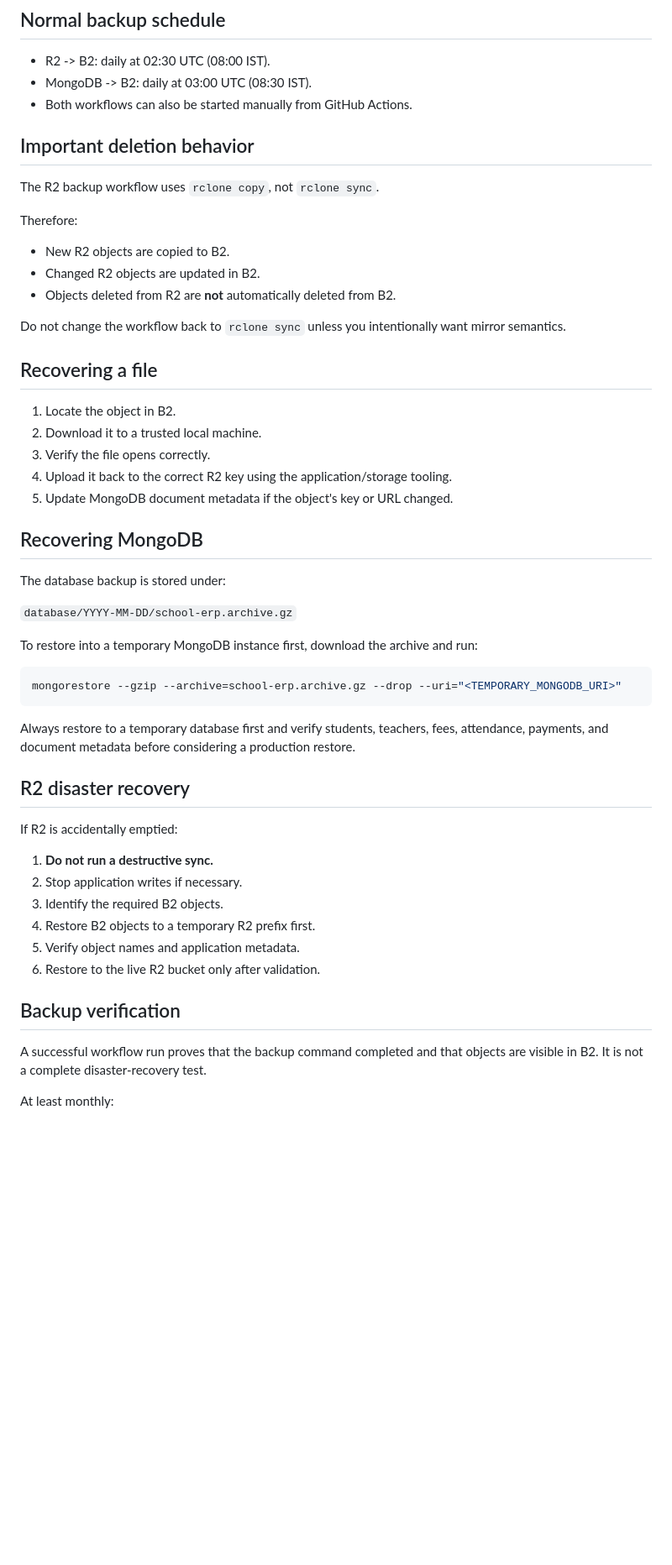
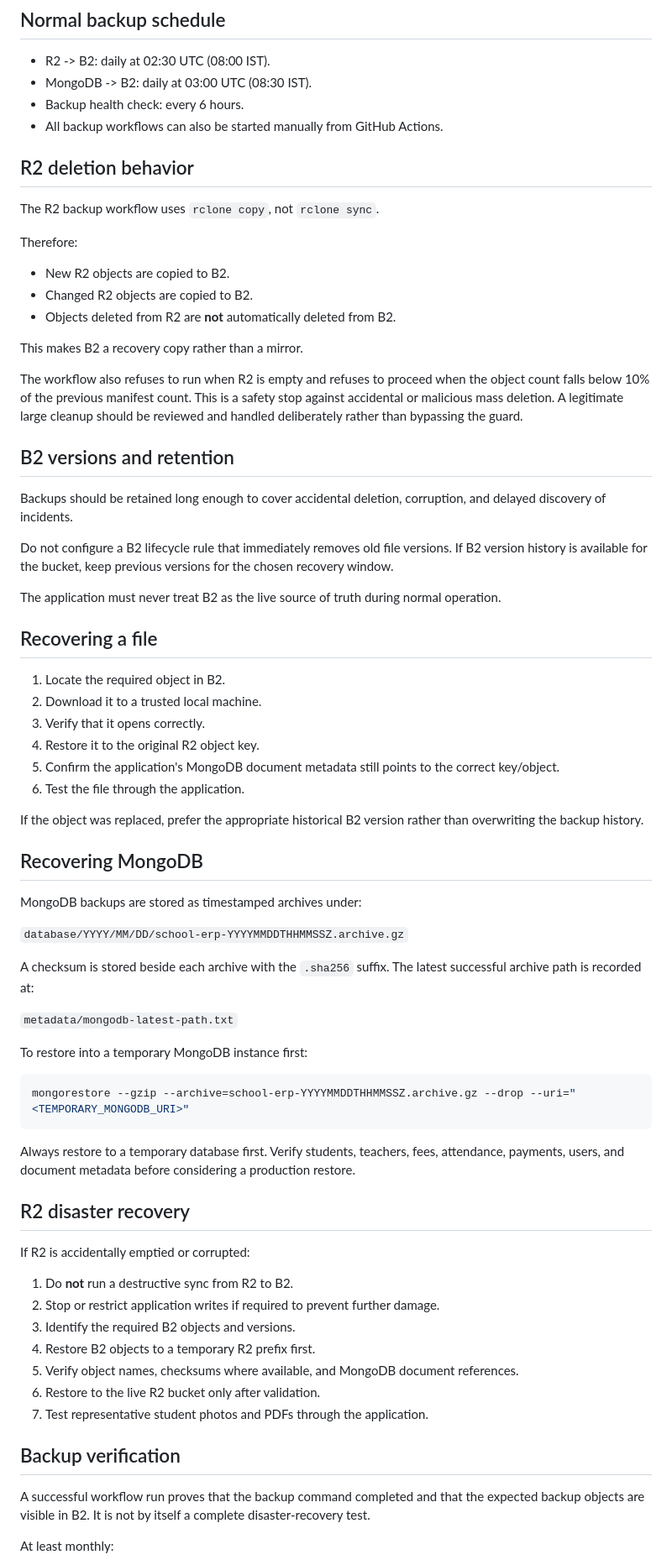
Before and after one commit to araj3539/school-erp, a Markdown page: BACKUP_RESTORE.md, the part around one of its changes. Shown at 84% size. Rendered like a GitHub page; blank space fills up the shorter version.

Commit message:
docs(backups): document hardened recovery and health checks

````diff
--- a/BACKUP_RESTORE.md
+++ b/BACKUP_RESTORE.md
@@ -28,56 +29,75 @@ MongoDB backup additionally requires:
 
 - R2 -> B2: daily at 02:30 UTC (08:00 IST).
 - MongoDB -> B2: daily at 03:00 UTC (08:30 IST).
-- Both workflows can also be started manually from GitHub Actions.
+- Backup health check: every 6 hours.
+- All backup workflows can also be started manually from GitHub Actions.
 
-## Important deletion behavior
+## R2 deletion behavior
 
 The R2 backup workflow uses `rclone copy`, not `rclone sync`.
 
 Therefore:
 
 - New R2 objects are copied to B2.
-- Changed R2 objects are updated in B2.
+- Changed R2 objects are copied to B2.
 - Objects deleted from R2 are **not** automatically deleted from B2.
 
-Do not change the workflow back to `rclone sync` unless you intentionally want mirror semantics.
+This makes B2 a recovery copy rather than a mirror.
+
+The workflow also refuses to run when R2 is empty and refuses to proceed when the object count falls below 10% of the previous manifest count. This is a safety stop against accidental or malicious mass deletion. A legitimate large cleanup should be reviewed and handled deliberately rather than bypassing the guard.
+
+## B2 versions and retention
+
+Backups should be retained long enough to cover accidental deletion, corruption, and delayed discovery of incidents.
+
+Do not configure a B2 lifecycle rule that immediately removes old file versions. If B2 version history is available for the bucket, keep previous versions for the chosen recovery window.
+
+The application must never treat B2 as the live source of truth during normal operation.
 
 ## Recovering a file
 
-1. Locate the object in B2.
+1. Locate the required object in B2.
 2. Download it to a trusted local machine.
-3. Verify the file opens correctly.
-4. Upload it back to the correct R2 key using the application/storage tooling.
-5. Update MongoDB document metadata if the object's key or URL changed.
+3. Verify that it opens correctly.
+4. Restore it to the original R2 object key.
+5. Confirm the application's MongoDB document metadata still points to the correct key/object.
+6. Test the file through the application.
+
+If the object was replaced, prefer the appropriate historical B2 version rather than overwriting the backup history.
 
 ## Recovering MongoDB
 
-The database backup is stored under:
+MongoDB backups are stored as timestamped archives under:
 
-`database/YYYY-MM-DD/school-erp.archive.gz`
+`database/YYYY/MM/DD/school-erp-YYYYMMDDTHHMMSSZ.archive.gz`
 
-To restore into a temporary MongoDB instance first, download the archive and run:
+A checksum is stored beside each archive with the `.sha256` suffix. The latest successful archive path is recorded at:
+
+`metadata/mongodb-latest-path.txt`
+
+To restore into a temporary MongoDB instance first:
 
 ```bash
-mongorestore --gzip --archive=school-erp.archive.gz --drop --uri="<TEMPORARY_MONGODB_URI>"
+mongorestore --gzip --archive=school-erp-YYYYMMDDTHHMMSSZ.archive.gz --drop --uri="<TEMPORARY_MONGODB_URI>"
 ```
 
-Always restore to a temporary database first and verify students, teachers, fees, attendance, payments, and document metadata before considering a production restore.
+Always restore to a temporary database first. Verify students, teachers, fees, attendance, payments, users, and document metadata before considering a production restore.
 
 ## R2 disaster recovery
 
-If R2 is accidentally emptied:
+If R2 is accidentally emptied or corrupted:
 
-1. **Do not run a destructive sync.**
-2. Stop application writes if necessary.
-3. Identify the required B2 objects.
+1. Do **not** run a destructive sync from R2 to B2.
+2. Stop or restrict application writes if required to prevent further damage.
+3. Identify the required B2 objects and versions.
 4. Restore B2 objects to a temporary R2 prefix first.
-5. Verify object names and application metadata.
+5. Verify object names, checksums where available, and MongoDB document references.
 6. Restore to the live R2 bucket only after validation.
+7. Test representative student photos and PDFs through the application.
 
 ## Backup verification
 
-A successful workflow run proves that the backup command completed and that objects are visible in B2. It is not a complete disaster-recovery test.
+A successful workflow run proves that the backup command completed and that the expected backup objects are visible in B2. It is not by itself a complete disaster-recovery test.
 
 At least monthly:
 
````
Also changed, not shown: other parts of BACKUP_RESTORE.md (+16 -10 lines).
